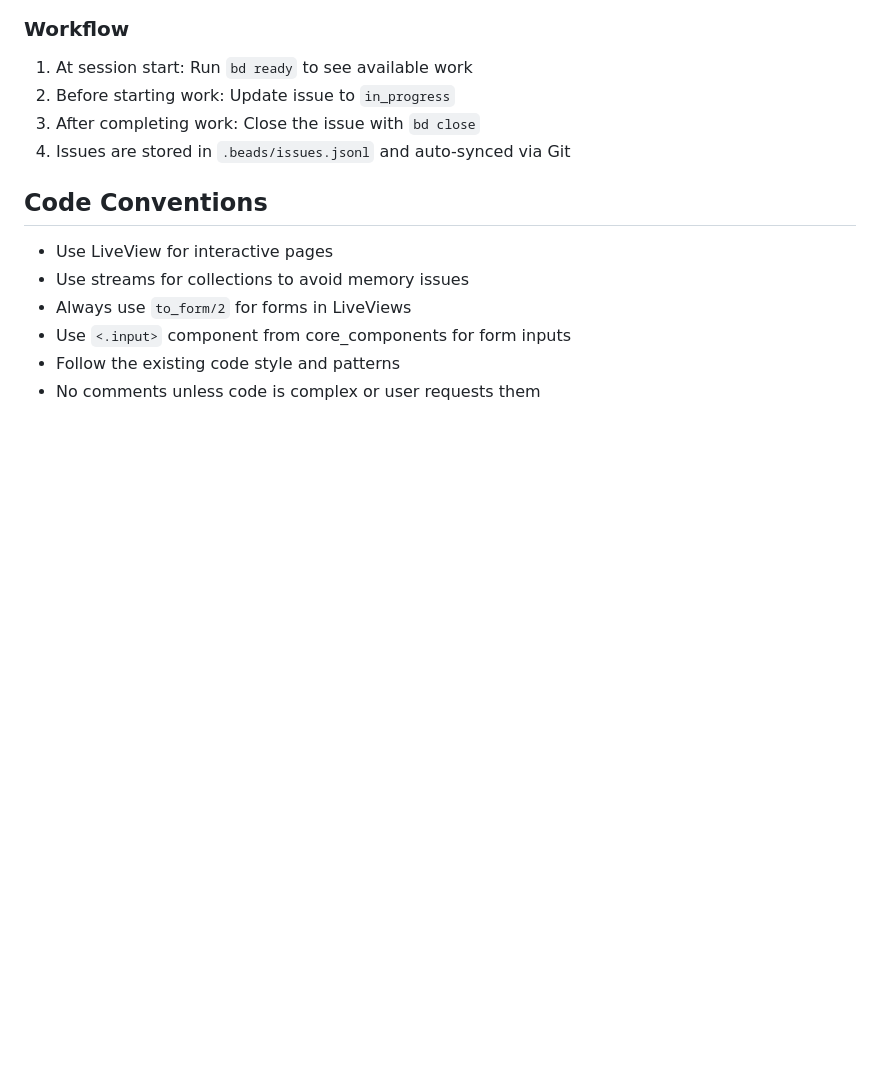
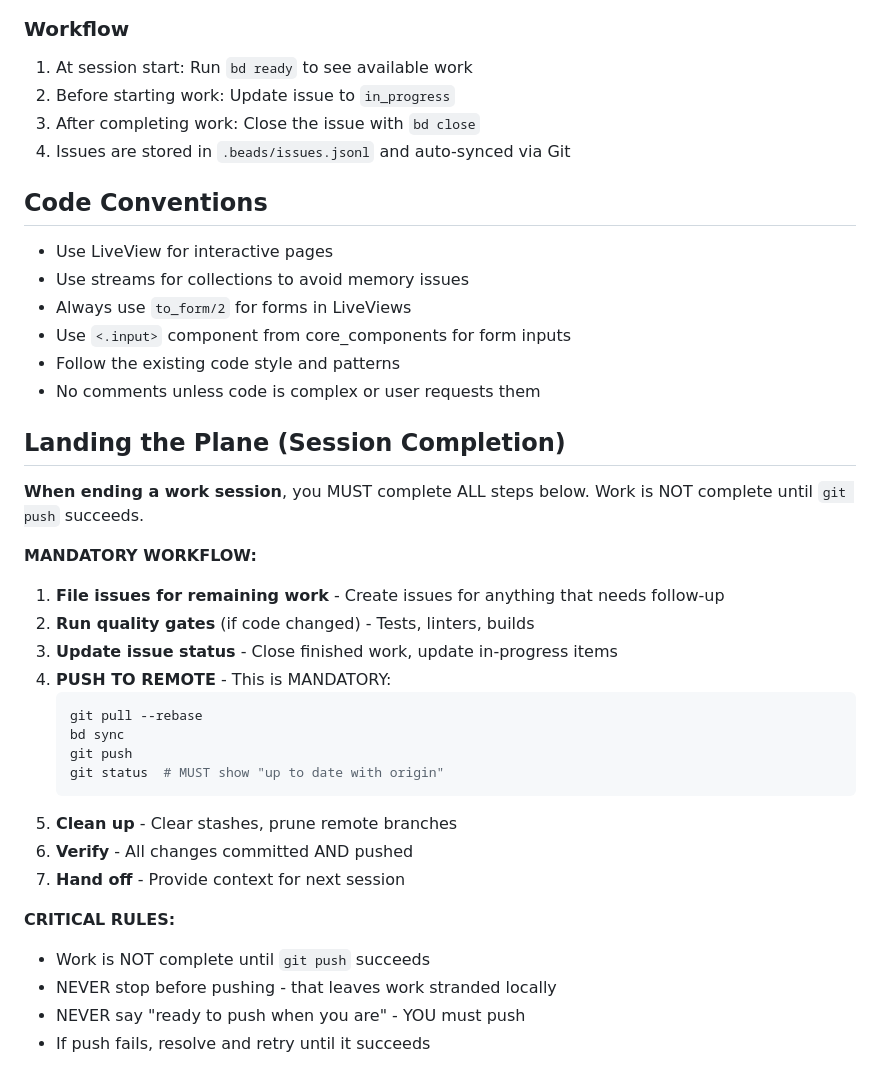
Before and after one commit to clients-ats/clientats, a Markdown page: AGENTS.md, the part around the change. Rendered like a GitHub page; blank space fills up the shorter version.

````diff
--- a/AGENTS.md
+++ b/AGENTS.md
@@ -147,3 +147,29 @@ bd dep add <blocker-id> <blocked-id> --type blocks
 - Use `<.input>` component from core_components for form inputs
 - Follow the existing code style and patterns
 - No comments unless code is complex or user requests them
+
+## Landing the Plane (Session Completion)
+
+**When ending a work session**, you MUST complete ALL steps below. Work is NOT complete until `git push` succeeds.
+
+**MANDATORY WORKFLOW:**
+
+1. **File issues for remaining work** - Create issues for anything that needs follow-up
+2. **Run quality gates** (if code changed) - Tests, linters, builds
+3. **Update issue status** - Close finished work, update in-progress items
+4. **PUSH TO REMOTE** - This is MANDATORY:
+   ```bash
+   git pull --rebase
+   bd sync
+   git push
+   git status  # MUST show "up to date with origin"
+   ```
+5. **Clean up** - Clear stashes, prune remote branches
+6. **Verify** - All changes committed AND pushed
+7. **Hand off** - Provide context for next session
+
+**CRITICAL RULES:**
+- Work is NOT complete until `git push` succeeds
+- NEVER stop before pushing - that leaves work stranded locally
+- NEVER say "ready to push when you are" - YOU must push
+- If push fails, resolve and retry until it succeeds
````
Also changed, not shown: .beads/README.md (added, +81 -0 lines), @AGENTS.md (added, +39 -0 lines).
